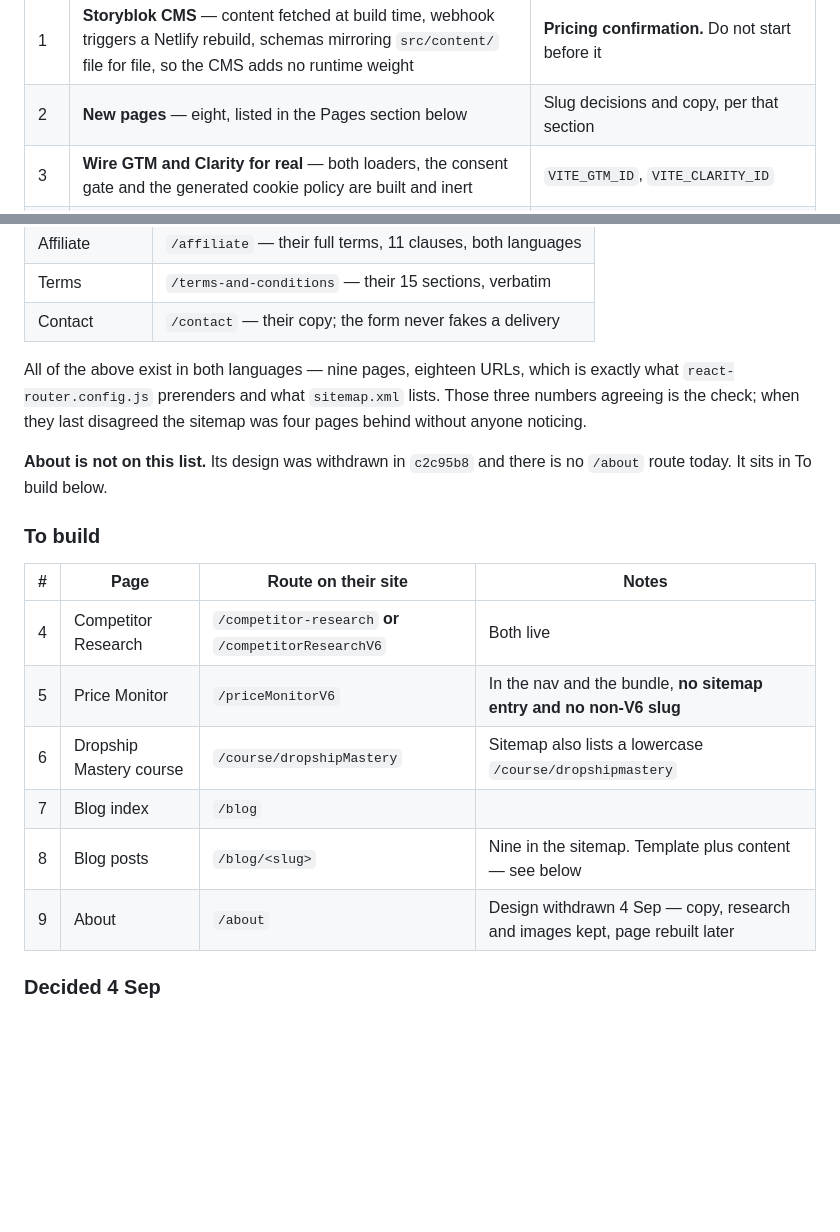
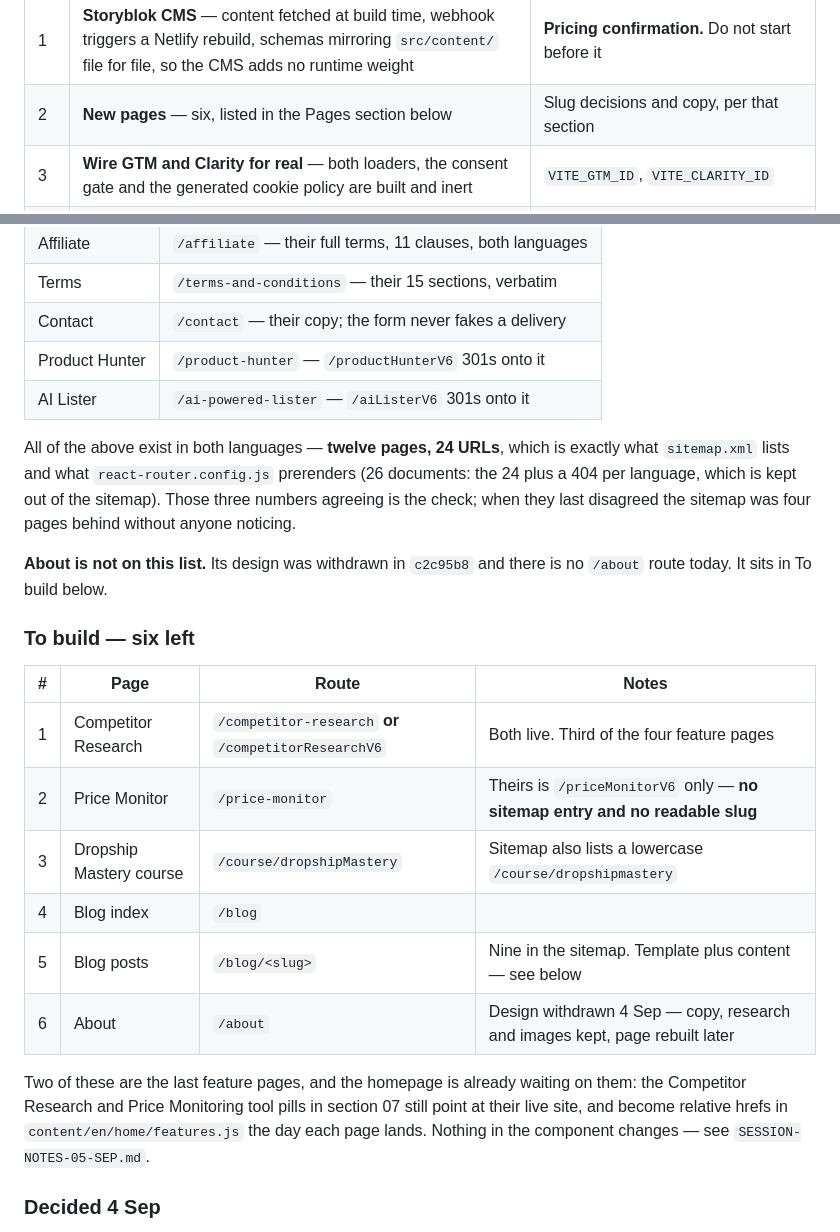
Before and after one commit to siamurmahin/ecomsniper-redesign, a Markdown page: docs/TODO.md, 2 parts joined by grey strips. Drawn GitHub-style; blank space fills up the shorter version.

Commit message:
docs: the two feature pages move to Built, six pages left

```diff
--- a/docs/TODO.md
+++ b/docs/TODO.md
@@ -107,7 +107,7 @@ In the order the work wants to happen, not the order it was asked.
 | #   | Task                                                                                                                                                                     | Waiting on                                                                               |
 | --- | ------------------------------------------------------------------------------------------------------------------------------------------------------------------------ | ---------------------------------------------------------------------------------------- |
 | 1   | **Storyblok CMS** — content fetched at build time, webhook triggers a Netlify rebuild, schemas mirroring `src/content/` file for file, so the CMS adds no runtime weight | **Pricing confirmation.** Do not start before it                                         |
-| 2   | **New pages** — eight, listed in the Pages section below                                                                                                                 | Slug decisions and copy, per that section                                                |
+| 2   | **New pages** — six, listed in the Pages section below                                                                                                                   | Slug decisions and copy, per that section                                                |
 | 3   | **Wire GTM and Clarity for real** — both loaders, the consent gate and the generated cookie policy are built and inert                                                   | `VITE_GTM_ID`, `VITE_CLARITY_ID`                                                         |
 | 4   | **Playbook form endpoint** — the playbook form still fakes success; contact does not, it hands off to a mail client instead                                              | Deferred by decision until the move to the client's server                               |
 | 5   | **Dashboard screenshots** — still mocks in `FeatureTourSection`                                                                                                          | Real captures from the client                                                            |
@@ -143,25 +143,34 @@ payments and auth are out of this phase.
 | Affiliate      | `/affiliate` — their full terms, 11 clauses, both languages    |
 | Terms          | `/terms-and-conditions` — their 15 sections, verbatim          |
 | Contact        | `/contact` — their copy; the form never fakes a delivery       |
+| Product Hunter | `/product-hunter` — `/productHunterV6` 301s onto it            |
+| AI Lister      | `/ai-powered-lister` — `/aiListerV6` 301s onto it              |
 
-All of the above exist in both languages — nine pages, eighteen URLs, which is
-exactly what `react-router.config.js` prerenders and what `sitemap.xml` lists.
-Those three numbers agreeing is the check; when they last disagreed the sitemap
-was four pages behind without anyone noticing.
+All of the above exist in both languages — **twelve pages, 24 URLs**, which is
+exactly what `sitemap.xml` lists and what `react-router.config.js` prerenders
+(26 documents: the 24 plus a 404 per language, which is kept out of the
+sitemap). Those three numbers agreeing is the check; when they last disagreed
+the sitemap was four pages behind without anyone noticing.
 
 **About is not on this list.** Its design was withdrawn in `c2c95b8` and there
 is no `/about` route today. It sits in To build below.
 
-### To build
+### To build — six left
 
-| #   | Page                    | Route on their site                                   | Notes                                                                       |
-| --- | ----------------------- | ----------------------------------------------------- | --------------------------------------------------------------------------- |
-| 4   | Competitor Research     | `/competitor-research` **or** `/competitorResearchV6` | Both live                                                                   |
-| 5   | Price Monitor           | `/priceMonitorV6`                                     | In the nav and the bundle, **no sitemap entry and no non-V6 slug**          |
-| 6   | Dropship Mastery course | `/course/dropshipMastery`                             | Sitemap also lists a lowercase `/course/dropshipmastery`                    |
-| 7   | Blog index              | `/blog`                                               |                                                                             |
-| 8   | Blog posts              | `/blog/<slug>`                                        | Nine in the sitemap. Template plus content — see below                      |
-| 9   | About                   | `/about`                                              | Design withdrawn 4 Sep — copy, research and images kept, page rebuilt later |
+| #   | Page                    | Route                                                 | Notes                                                                        |
+| --- | ----------------------- | ----------------------------------------------------- | ---------------------------------------------------------------------------- |
+| 1   | Competitor Research     | `/competitor-research` **or** `/competitorResearchV6` | Both live. Third of the four feature pages                                   |
+| 2   | Price Monitor           | `/price-monitor`                                      | Theirs is `/priceMonitorV6` only — **no sitemap entry and no readable slug** |
+| 3   | Dropship Mastery course | `/course/dropshipMastery`                             | Sitemap also lists a lowercase `/course/dropshipmastery`                     |
+| 4   | Blog index              | `/blog`                                               |                                                                              |
+| 5   | Blog posts              | `/blog/<slug>`                                        | Nine in the sitemap. Template plus content — see below                       |
+| 6   | About                   | `/about`                                              | Design withdrawn 4 Sep — copy, research and images kept, page rebuilt later  |
+
+Two of these are the last feature pages, and the homepage is already waiting on
+them: the Competitor Research and Price Monitoring tool pills in section 07
+still point at their live site, and become relative hrefs in
+`content/en/home/features.js` the day each page lands. Nothing in the component
+changes — see `SESSION-NOTES-05-SEP.md`.
 
 ### Decided 4 Sep
 
```
